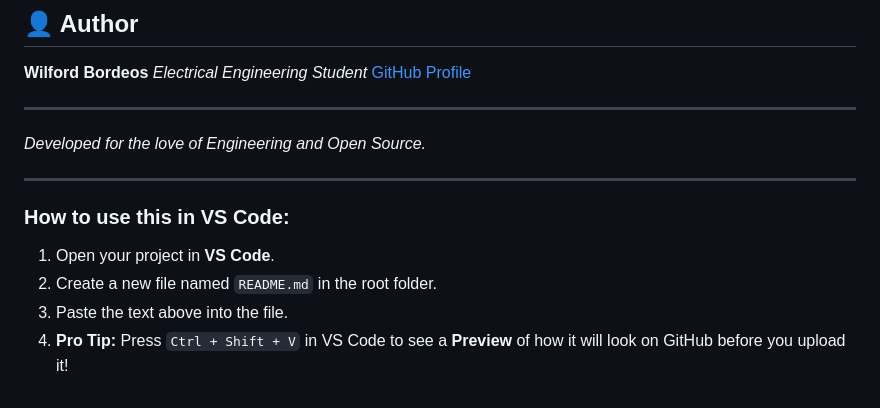
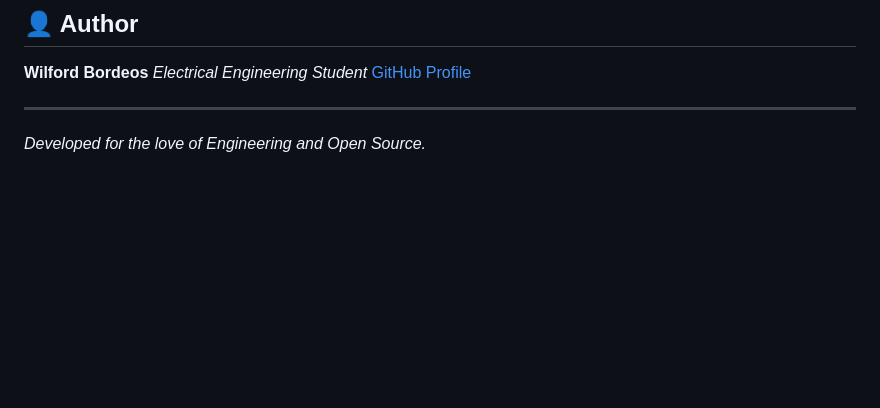
Before and after one commit to Matrix831/Question-Bank-Project, a Markdown page: README.md, the part around the change. Drawn GitHub-style; blank space fills up the shorter version.

```diff
--- a/README.md
+++ b/README.md
@@ -90,11 +90,3 @@ To batch import questions from textbooks, use a `.csv` file with the following h
 ---
 
 *Developed for the love of Engineering and Open Source.*
-
----
-
-### How to use this in VS Code:
-1.  Open your project in **VS Code**.
-2.  Create a new file named `README.md` in the root folder.
-3.  Paste the text above into the file.
-4.  **Pro Tip:** Press `Ctrl + Shift + V` in VS Code to see a **Preview** of how it will look on GitHub before you upload it!
```
